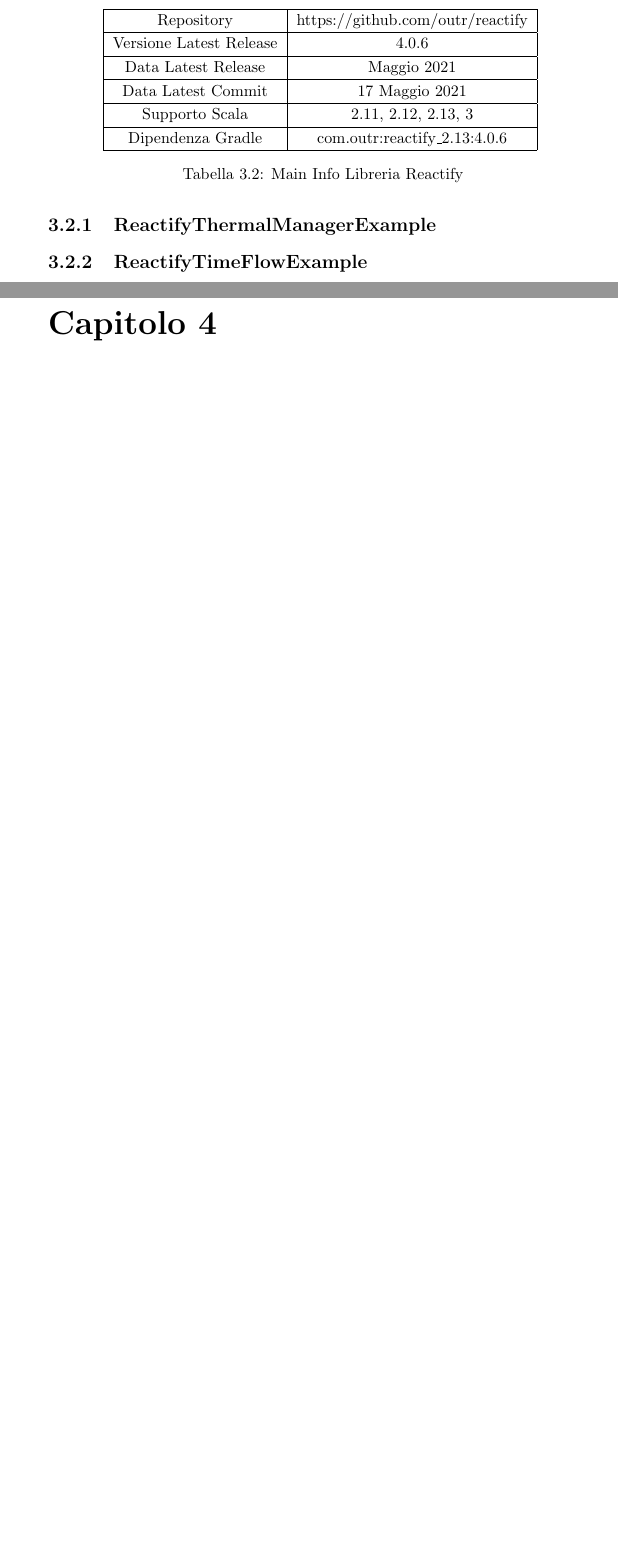
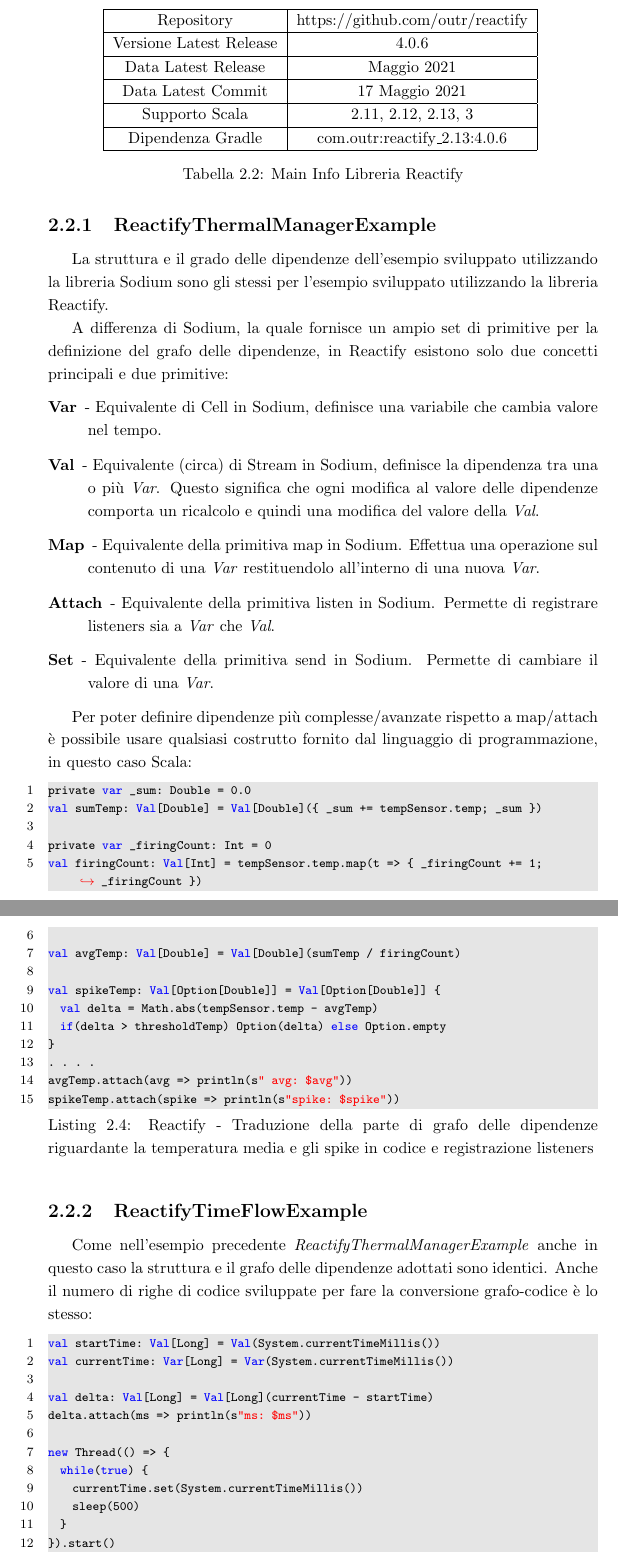
Before and after one commit to paganellif/pps-project-paganelli-2122, a LaTeX document (doc/main.tex, which reads doc/chapters/analisi-2.tex): two parts of pages 13 and 14 of 21 before the commit and two parts of pages 13 and 14 of 22 after it, joined at a grey line, cut so that both start at the same text, the shorter picture padded with empty space. Compiled offline with pdfLaTeX.

Commit message:
Update report

```diff
--- a/doc/chapters/analisi-3.tex
+++ b/doc/chapters/analisi-2.tex
@@ -124,11 +124,51 @@
 \end{table}
 
 \subsection{ReactifyThermalManagerExample}
-% a differenza di sodium esistono solo var ( == Cell) e val ( == Stream)
-% le dipendenze del grafo sono definite da quello che si inserisce dentro alle val:
-% per definire le dipendenze è possibile usare qualsiasi costrutto fornito da scala (a differenza di sodium che fonirsce le primitive) basandosi su delle var reactify
-% cioè, quando una var cambia valore allora ogni val che contiene il suo riferimento viene ricalcolata in reazione al cambiamento ma NON ESISTONO PRIMITIVE
+La struttura e il grado delle dipendenze dell'esempio sviluppato utilizzando la libreria Sodium sono gli stessi per l'esempio sviluppato utilizzando la libreria Reactify.
+
+A differenza di Sodium, la quale fornisce un ampio set di primitive per la definizione del grafo delle dipendenze, in Reactify esistono solo due concetti principali e due primitive:
+\begin{description}
+\item[Var] - Equivalente di Cell in Sodium, definisce una variabile che cambia valore nel tempo.
+\item[Val] - Equivalente (circa) di Stream in Sodium, definisce la dipendenza tra una o più \textit{Var}. Questo significa che ogni modifica al valore delle dipendenze comporta un ricalcolo e quindi una modifica del valore della \textit{Val}.
+\item[Map] - Equivalente della primitiva map in Sodium. Effettua una operazione sul contenuto di una \textit{Var} restituendolo all'interno di una nuova \textit{Var}.
+\item[Attach] - Equivalente della primitiva listen in Sodium. Permette di registrare listeners sia a \textit{Var} che \textit{Val}.
+\item[Set] - Equivalente della primitiva send in Sodium. Permette di cambiare il valore di una \textit{Var}.
+\end{description}
+
+Per poter definire dipendenze più complesse/avanzate rispetto a map/attach è possibile usare qualsiasi costrutto fornito dal linguaggio di programmazione, in questo caso Scala:
+\begin{lstlisting}[language=Javascript, caption=Reactify - Traduzione della parte di grafo delle dipendenze riguardante la temperatura media e gli spike in codice e registrazione listeners]
+private var _sum: Double = 0.0
+val sumTemp: Val[Double] = Val[Double]({ _sum += tempSensor.temp; _sum })
+
+private var _firingCount: Int = 0
+val firingCount: Val[Int] = tempSensor.temp.map(t => { _firingCount += 1; _firingCount })
+
+val avgTemp: Val[Double] = Val[Double](sumTemp / firingCount)
+
+val spikeTemp: Val[Option[Double]] = Val[Option[Double]] {
+  val delta = Math.abs(tempSensor.temp - avgTemp)
+  if(delta > thresholdTemp) Option(delta) else Option.empty
+}
+. . . .
+avgTemp.attach(avg => println(s" avg: $avg"))
+spikeTemp.attach(spike => println(s"spike: $spike"))
+\end{lstlisting}
 
 \subsection{ReactifyTimeFlowExample}
+Come nell'esempio precedente \textit{ReactifyThermalManagerExample} anche in questo caso la struttura e il grafo delle dipendenze adottati sono identici. Anche il numero di righe di codice sviluppate per fare la conversione grafo-codice è lo stesso:
+\begin{lstlisting}[language=Javascript, caption=Reactify - Esempio completo]
+val startTime: Val[Long] = Val(System.currentTimeMillis())
+val currentTime: Var[Long] = Var(System.currentTimeMillis())
 
+val delta: Val[Long] = Val[Long](currentTime - startTime)
+delta.attach(ms => println(s"ms: $ms"))
+
+new Thread(() => {
+  while(true) {
+    currentTime.set(System.currentTimeMillis())
+    sleep(500)
+  }
+}).start()
+\end{lstlisting}
+La variabile \textit{delta}, definita come \textit{Val}, rappresenta la dipendenza tra il tempo corrente e il tempo iniziale. Il tempo iniziale (\textit{startTime}) è definito come \textit{Val} perchè il suo valore non deve cambiare: non essendoci infatti nessuna dipendenza nella sua definizione è garantito che quel valore è costante nel tempo. Il valore del tempo corrente invece è definito come \textit{Var} perchè viene modificato dal thread utilizzando la primitiva \textit{set}.
 \end{document}
```
Also changed, not shown: doc/chapters/frp-1.tex (renamed from doc/chapters/frp-2.tex, +0 -3 lines), doc/chapters/introduzione-1.tex (deleted, +0 -10 lines), doc/chapters/mini-app-3.tex (renamed from doc/chapters/mini-app-4.tex, +1 -2 lines), doc/main.tex (+15 -7 lines), doc/chapters/conclusioni-4.tex (renamed from doc/chapters/conclusioni-5.tex).
